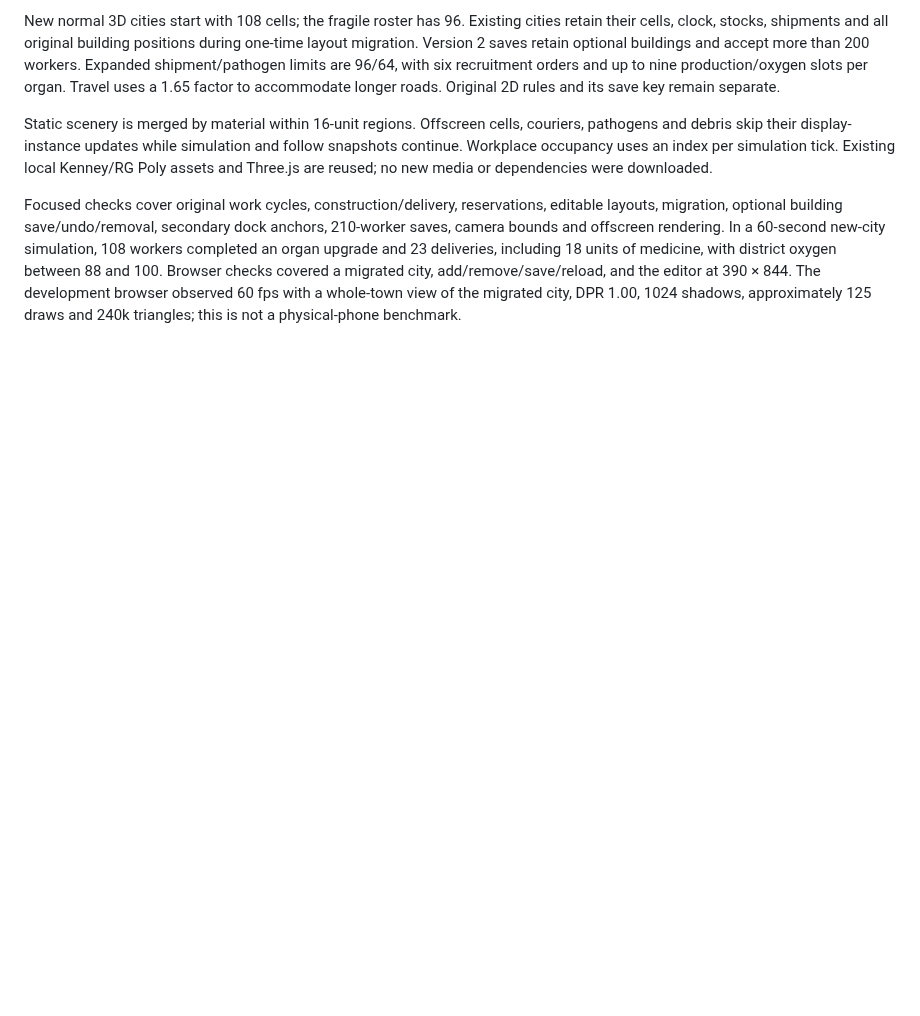
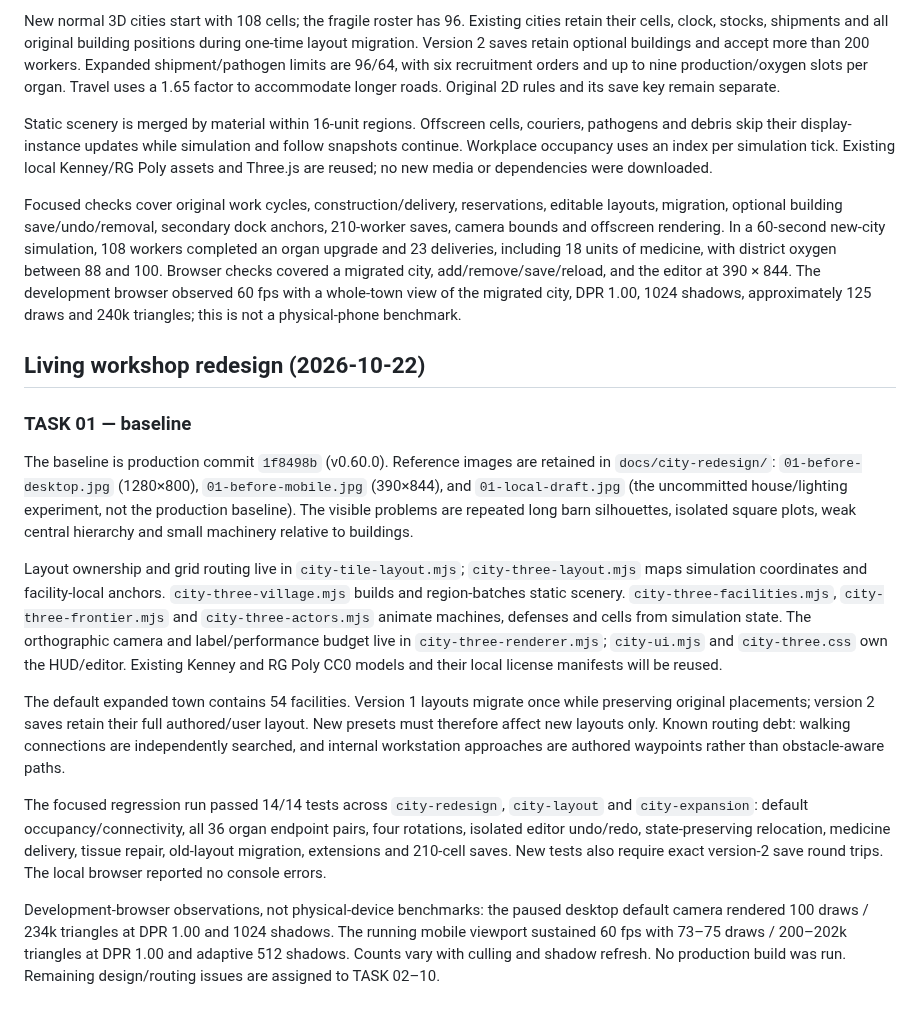
Before and after one commit to Moonflute/pathopedia, a Markdown page: docs/cell-city-3d.md, the part around the change. Rendered like a GitHub page; blank space fills up the shorter version.

```diff
--- a/docs/cell-city-3d.md
+++ b/docs/cell-city-3d.md
@@ -194,3 +194,17 @@ New normal 3D cities start with 108 cells; the fragile roster has 96. Existing c
 Static scenery is merged by material within 16-unit regions. Offscreen cells, couriers, pathogens and debris skip their display-instance updates while simulation and follow snapshots continue. Workplace occupancy uses an index per simulation tick. Existing local Kenney/RG Poly assets and Three.js are reused; no new media or dependencies were downloaded.
 
 Focused checks cover original work cycles, construction/delivery, reservations, editable layouts, migration, optional building save/undo/removal, secondary dock anchors, 210-worker saves, camera bounds and offscreen rendering. In a 60-second new-city simulation, 108 workers completed an organ upgrade and 23 deliveries, including 18 units of medicine, with district oxygen between 88 and 100. Browser checks covered a migrated city, add/remove/save/reload, and the editor at 390 × 844. The development browser observed 60 fps with a whole-town view of the migrated city, DPR 1.00, 1024 shadows, approximately 125 draws and 240k triangles; this is not a physical-phone benchmark.
+
+## Living workshop redesign (2026-10-22)
+
+### TASK 01 — baseline
+
+The baseline is production commit `1f8498b` (v0.60.0). Reference images are retained in `docs/city-redesign/`: `01-before-desktop.jpg` (1280×800), `01-before-mobile.jpg` (390×844), and `01-local-draft.jpg` (the uncommitted house/lighting experiment, not the production baseline). The visible problems are repeated long barn silhouettes, isolated square plots, weak central hierarchy and small machinery relative to buildings.
+
+Layout ownership and grid routing live in `city-tile-layout.mjs`; `city-three-layout.mjs` maps simulation coordinates and facility-local anchors. `city-three-village.mjs` builds and region-batches static scenery. `city-three-facilities.mjs`, `city-three-frontier.mjs` and `city-three-actors.mjs` animate machines, defenses and cells from simulation state. The orthographic camera and label/performance budget live in `city-three-renderer.mjs`; `city-ui.mjs` and `city-three.css` own the HUD/editor. Existing Kenney and RG Poly CC0 models and their local license manifests will be reused.
+
+The default expanded town contains 54 facilities. Version 1 layouts migrate once while preserving original placements; version 2 saves retain their full authored/user layout. New presets must therefore affect new layouts only. Known routing debt: walking connections are independently searched, and internal workstation approaches are authored waypoints rather than obstacle-aware paths.
+
+The focused regression run passed 14/14 tests across `city-redesign`, `city-layout` and `city-expansion`: default occupancy/connectivity, all 36 organ endpoint pairs, four rotations, isolated editor undo/redo, state-preserving relocation, medicine delivery, tissue repair, old-layout migration, extensions and 210-cell saves. New tests also require exact version-2 save round trips. The local browser reported no console errors.
+
+Development-browser observations, not physical-device benchmarks: the paused desktop default camera rendered 100 draws / 234k triangles at DPR 1.00 and 1024 shadows. The running mobile viewport sustained 60 fps with 73–75 draws / 200–202k triangles at DPR 1.00 and adaptive 512 shadows. Counts vary with culling and shadow refresh. No production build was run. Remaining design/routing issues are assigned to TASK 02–10.
```
Also changed, not shown: docs/city-redesign/01-before-desktop.jpg (added), docs/city-redesign/01-before-mobile.jpg (added), docs/city-redesign/01-local-draft.jpg (added), 1 other file.
